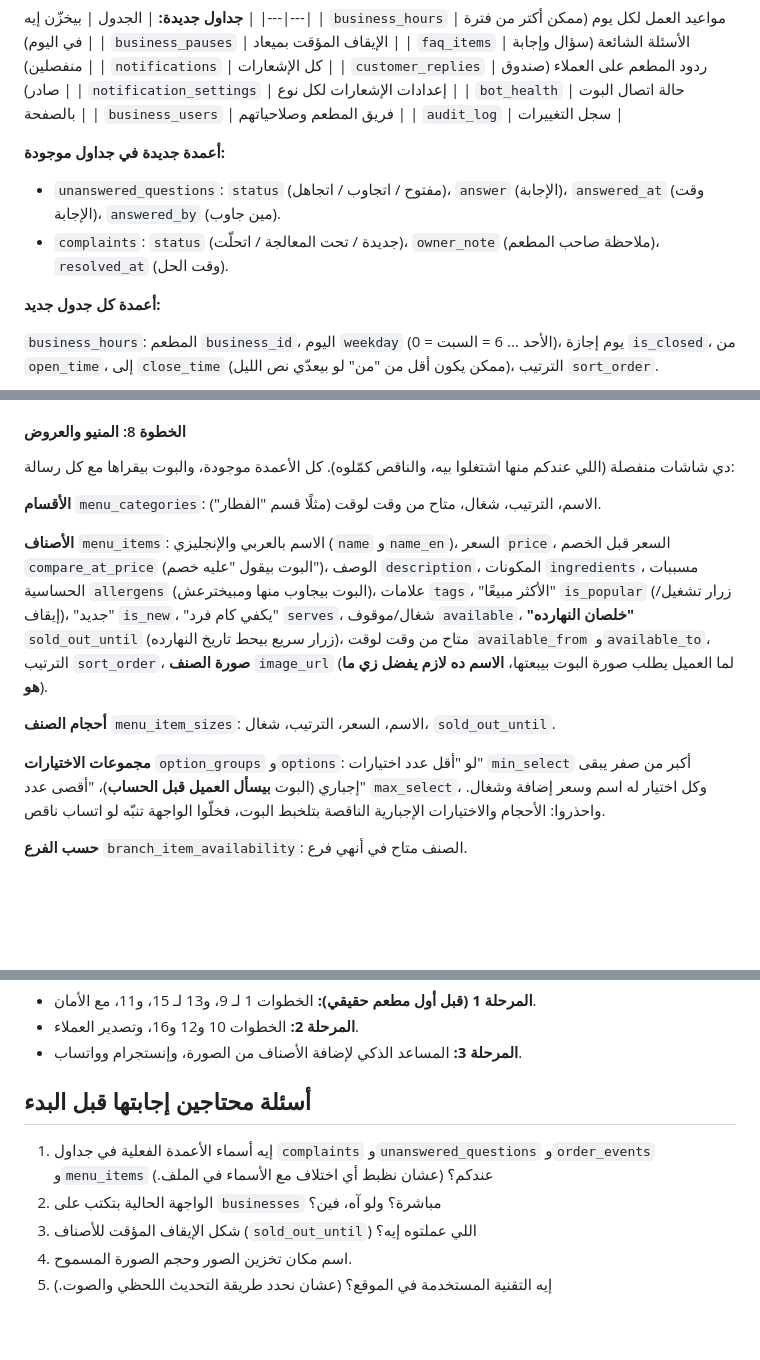
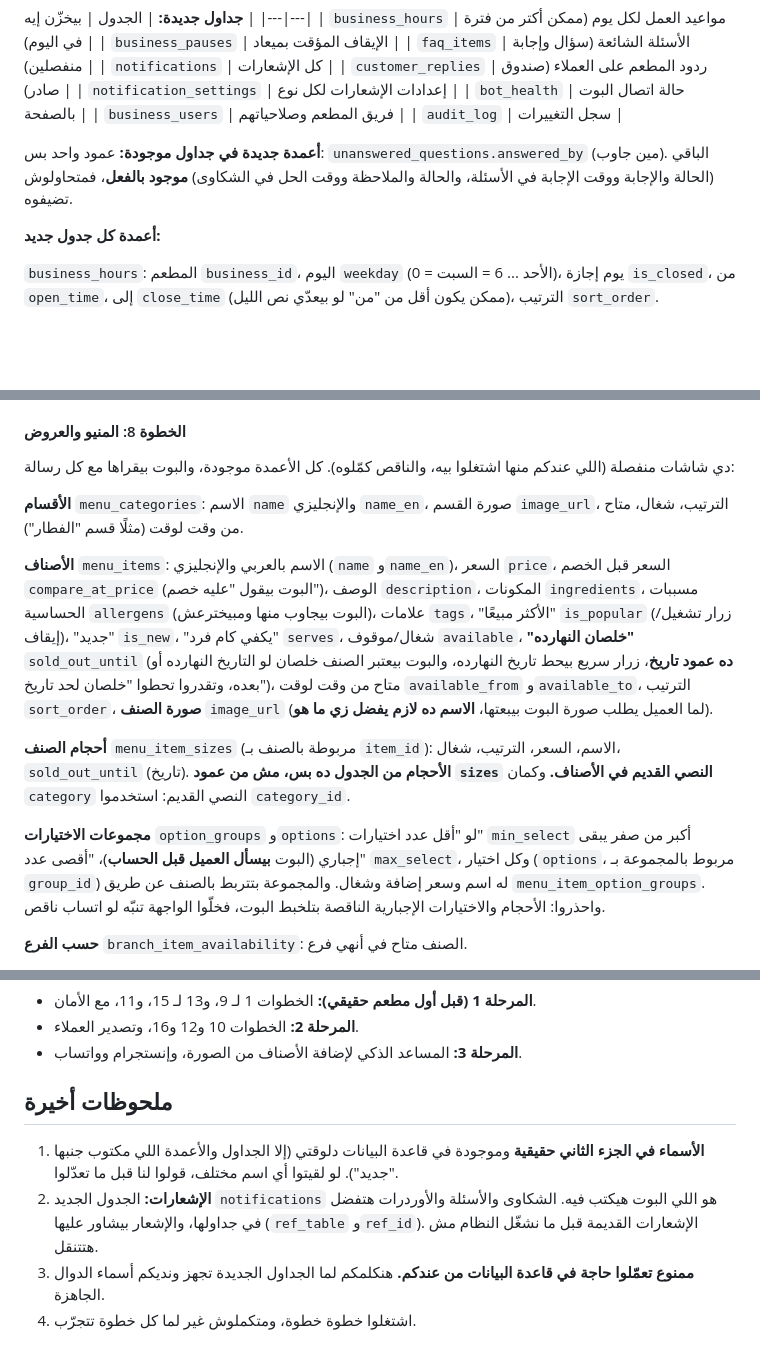
Before and after one commit to seif201008-afk/-, a Markdown page: مواصفة-ادارة-المطعم.md, 3 parts joined by grey strips. GitHub-like rendering; blank space fills up the shorter version.

```diff
--- a/مواصفة-ادارة-المطعم.md
+++ b/مواصفة-ادارة-المطعم.md
@@ -66,9 +92,7 @@
 | `business_users` | فريق المطعم وصلاحياتهم |
 | `audit_log` | سجل التغييرات |
 
-**أعمدة جديدة في جداول موجودة:**
-- `unanswered_questions`: `status` (مفتوح / اتجاوب / اتجاهل)، `answer` (الإجابة)، `answered_at` (وقت الإجابة)، `answered_by` (مين جاوب).
-- `complaints`: `status` (جديدة / تحت المعالجة / اتحلّت)، `owner_note` (ملاحظة صاحب المطعم)، `resolved_at` (وقت الحل).
+**أعمدة جديدة في جداول موجودة:** عمود واحد بس: `unanswered_questions.answered_by` (مين جاوب). الباقي (الحالة والإجابة ووقت الإجابة في الأسئلة، والحالة والملاحظة ووقت الحل في الشكاوى) **موجود بالفعل**، فمتحاولوش تضيفوه.
 
 **أعمدة كل جدول جديد:**
 
@@ -169,13 +193,13 @@
 #### الخطوة 8: المنيو والعروض
 دي شاشات منفصلة (اللي عندكم منها اشتغلوا بيه، والناقص كمّلوه). كل الأعمدة موجودة، والبوت بيقراها مع كل رسالة:
 
-**الأقسام** `menu_categories`: الاسم، الترتيب، شغال، متاح من وقت لوقت (مثلًا قسم "الفطار").
+**الأقسام** `menu_categories`: الاسم `name` والإنجليزي `name_en`، صورة القسم `image_url`، الترتيب، شغال، متاح من وقت لوقت (مثلًا قسم "الفطار").
 
-**الأصناف** `menu_items`: الاسم بالعربي والإنجليزي (`name` و`name_en`)، السعر `price`، السعر قبل الخصم `compare_at_price` (البوت بيقول "عليه خصم")، الوصف `description`، المكونات `ingredients`، مسببات الحساسية `allergens` (البوت بيجاوب منها ومبيخترعش)، علامات `tags`، "الأكثر مبيعًا" `is_popular` (زرار تشغيل/إيقاف)، "جديد" `is_new`، "يكفي كام فرد" `serves`، شغال/موقوف `available`، **"خلصان النهارده"** `sold_out_until` (زرار سريع بيحط تاريخ النهارده)، متاح من وقت لوقت `available_from` و`available_to`، الترتيب `sort_order`، **صورة الصنف** `image_url` (لما العميل يطلب صورة البوت بيبعتها، **الاسم ده لازم يفضل زي ما هو**).
+**الأصناف** `menu_items`: الاسم بالعربي والإنجليزي (`name` و`name_en`)، السعر `price`، السعر قبل الخصم `compare_at_price` (البوت بيقول "عليه خصم")، الوصف `description`، المكونات `ingredients`، مسببات الحساسية `allergens` (البوت بيجاوب منها ومبيخترعش)، علامات `tags`، "الأكثر مبيعًا" `is_popular` (زرار تشغيل/إيقاف)، "جديد" `is_new`، "يكفي كام فرد" `serves`، شغال/موقوف `available`، **"خلصان النهارده"** `sold_out_until` (**ده عمود تاريخ**، زرار سريع بيحط تاريخ النهارده، والبوت بيعتبر الصنف خلصان لو التاريخ النهارده أو بعده، وتقدروا تحطوا "خلصان لحد تاريخ")، متاح من وقت لوقت `available_from` و`available_to`، الترتيب `sort_order`، **صورة الصنف** `image_url` (لما العميل يطلب صورة البوت بيبعتها، **الاسم ده لازم يفضل زي ما هو**).
 
-**أحجام الصنف** `menu_item_sizes`: الاسم، السعر، الترتيب، شغال، `sold_out_until`.
+**أحجام الصنف** `menu_item_sizes` (مربوطة بالصنف بـ `item_id`): الاسم، السعر، الترتيب، شغال، `sold_out_until` (تاريخ). **الأحجام من الجدول ده بس، مش من عمود `sizes` النصي القديم في الأصناف.** وكمان `category` النصي القديم: استخدموا `category_id`.
 
-**مجموعات الاختيارات** `option_groups` و`options`: لو "أقل عدد اختيارات" `min_select` أكبر من صفر يبقى إجباري (البوت **بيسأل العميل قبل الحساب**)، "أقصى عدد" `max_select`، وكل اختيار له اسم وسعر إضافة وشغال. واحذروا: الأحجام والاختيارات الإجبارية الناقصة بتلخبط البوت، فخلّوا الواجهة تنبّه لو اتساب ناقص.
+**مجموعات الاختيارات** `option_groups` و`options`: لو "أقل عدد اختيارات" `min_select` أكبر من صفر يبقى إجباري (البوت **بيسأل العميل قبل الحساب**)، "أقصى عدد" `max_select`، وكل اختيار (`options`، مربوط بالمجموعة بـ `group_id`) له اسم وسعر إضافة وشغال. والمجموعة بتتربط بالصنف عن طريق `menu_item_option_groups`. واحذروا: الأحجام والاختيارات الإجبارية الناقصة بتلخبط البوت، فخلّوا الواجهة تنبّه لو اتساب ناقص.
 
 **حسب الفرع** `branch_item_availability`: الصنف متاح في أنهي فرع.
 
@@ -275,10 +299,9 @@
 - **المرحلة 2:** الخطوات 10 و12 و16، وتصدير العملاء.
 - **المرحلة 3:** المساعد الذكي لإضافة الأصناف من الصورة، وإنستجرام وواتساب.
 
-## أسئلة محتاجين إجابتها قبل البدء
+## ملحوظات أخيرة
 
-1. إيه أسماء الأعمدة الفعلية في جداول `complaints` و`unanswered_questions` و`order_events` و`menu_items` عندكم؟ (عشان نظبط أي اختلاف مع الأسماء في الملف.)
-2. الواجهة الحالية بتكتب على `businesses` مباشرة؟ ولو آه، فين؟
-3. شكل الإيقاف المؤقت للأصناف (`sold_out_until`) اللي عملتوه إيه؟
-4. اسم مكان تخزين الصور وحجم الصورة المسموح.
-5. إيه التقنية المستخدمة في الموقع؟ (عشان نحدد طريقة التحديث اللحظي والصوت.)
+1. **الأسماء في الجزء الثاني حقيقية** وموجودة في قاعدة البيانات دلوقتي (إلا الجداول والأعمدة اللي مكتوب جنبها "جديد"). لو لقيتوا أي اسم مختلف، قولوا لنا قبل ما تعدّلوا.
+2. **الإشعارات:** الجدول الجديد `notifications` هو اللي البوت هيكتب فيه. الشكاوى والأسئلة والأوردرات هتفضل في جداولها، والإشعار بيشاور عليها (`ref_table` و`ref_id`). الإشعارات القديمة قبل ما نشغّل النظام مش هتتنقل.
+3. **ممنوع تعمّلوا حاجة في قاعدة البيانات من عندكم.** هنكلمكم لما الجداول الجديدة تجهز ونديكم أسماء الدوال الجاهزة.
+4. اشتغلوا خطوة خطوة، ومتكملوش غير لما كل خطوة تتجرّب.
```
Also changed, not shown: other parts of مواصفة-ادارة-المطعم.md (+33 -7 lines).
